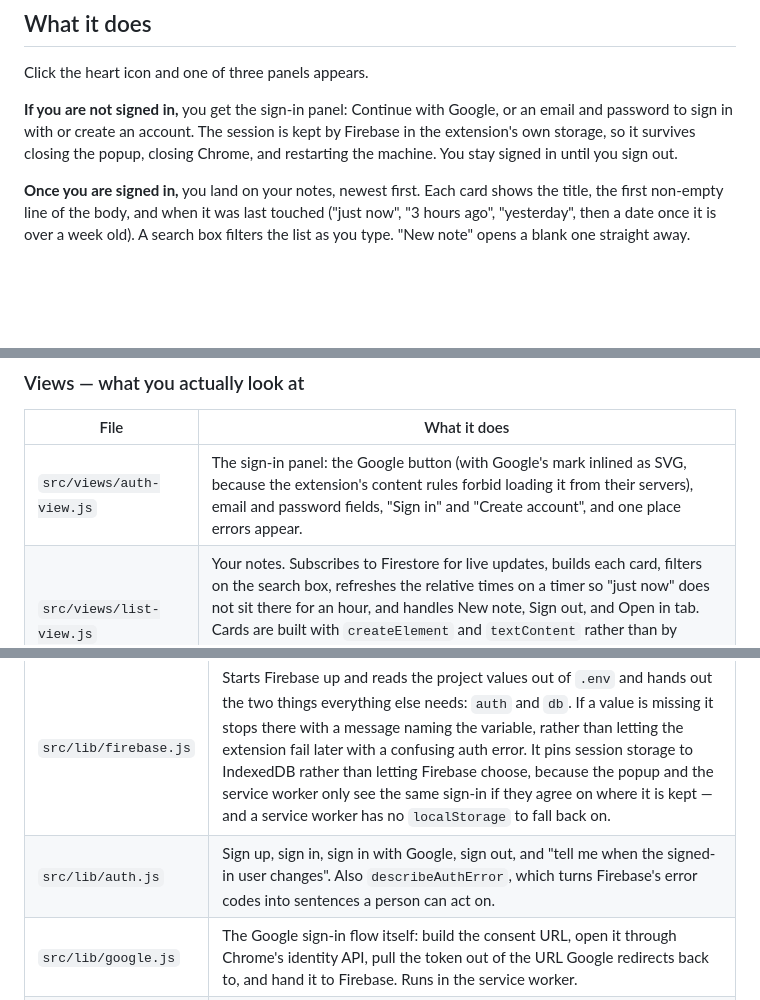
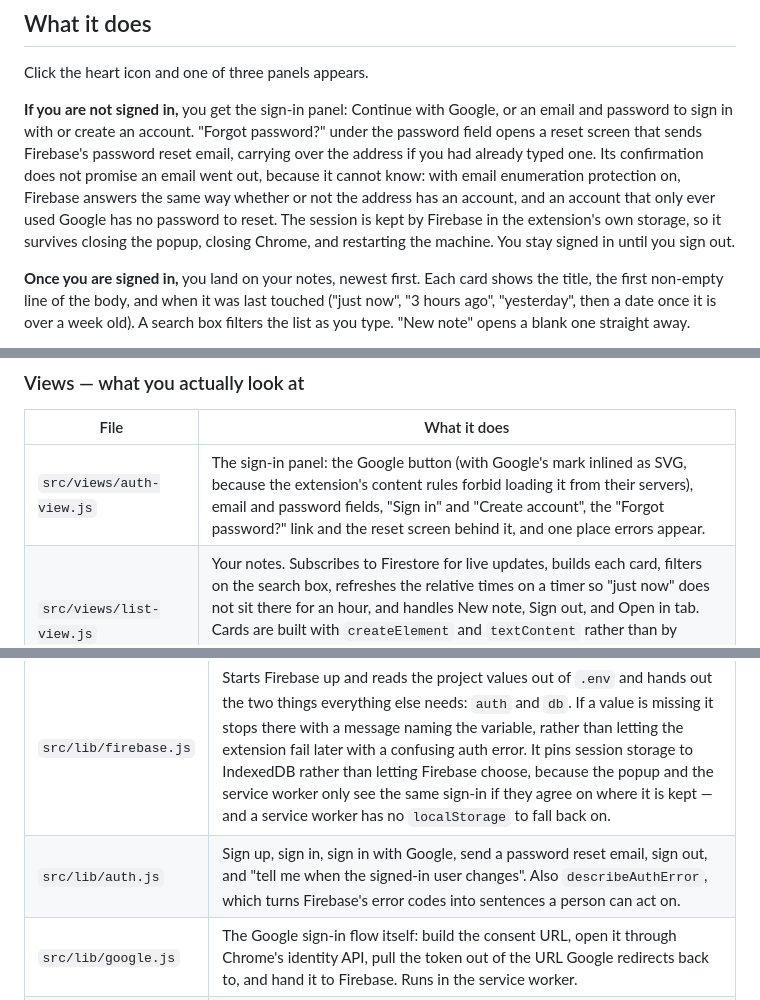
Before and after one commit to snuedev/keeper-extension, a Markdown page: README.md, 3 parts joined by grey strips. Drawn GitHub-style; blank space fills up the shorter version.

Commit message:
Document the password reset flow in the README
The README walkthrough of the sign-in panel was written before the reset
flow existed, so it described an email and password field and nothing
else. It now covers the "Forgot password?" link and explains why the
confirmation stops short of saying an email was sent.

Only the reset flow is covered here. Account deletion, note deletion and
the email/Google account joining are still in open pull requests, and
documenting them from this branch would describe code main does not have.

```diff
--- a/README.md
+++ b/README.md
@@ -13,10 +13,15 @@ What is left is the store listing.
 Click the heart icon and one of three panels appears.
 
 **If you are not signed in,** you get the sign-in panel: Continue with Google, or
-an email and password to sign in with or create an account. The session is kept
-by Firebase in the extension's own storage, so it survives closing the popup,
-closing Chrome, and restarting the machine. You stay signed in until you sign
-out.
+an email and password to sign in with or create an account. "Forgot password?"
+under the password field opens a reset screen that sends Firebase's password
+reset email, carrying over the address if you had already typed one. Its
+confirmation does not promise an email went out, because it cannot know: with
+email enumeration protection on, Firebase answers the same way whether or not
+the address has an account, and an account that only ever used Google has no
+password to reset. The session is kept by Firebase in the extension's own
+storage, so it survives closing the popup, closing Chrome, and restarting the
+machine. You stay signed in until you sign out.
 
 **Once you are signed in,** you land on your notes, newest first. Each card shows
 the title, the first non-empty line of the body, and when it was last touched
@@ -154,7 +159,7 @@ click the reload arrow.
 
 | File | What it does |
 | --- | --- |
-| `src/views/auth-view.js` | The sign-in panel: the Google button (with Google's mark inlined as SVG, because the extension's content rules forbid loading it from their servers), email and password fields, "Sign in" and "Create account", and one place errors appear. |
+| `src/views/auth-view.js` | The sign-in panel: the Google button (with Google's mark inlined as SVG, because the extension's content rules forbid loading it from their servers), email and password fields, "Sign in" and "Create account", the "Forgot password?" link and the reset screen behind it, and one place errors appear. |
 | `src/views/list-view.js` | Your notes. Subscribes to Firestore for live updates, builds each card, filters on the search box, refreshes the relative times on a timer so "just now" does not sit there for an hour, and handles New note, Sign out, and Open in tab. Cards are built with `createElement` and `textContent` rather than by pasting strings into HTML, so a note titled `<img onerror=…>` is a note about HTML, not a script. |
 | `src/views/editor-view.js` | The note itself. Owns the debounced autosave, the status line, the delete confirmation, the Ctrl/Cmd+S shortcut, and restoring a rescued draft. |
 
@@ -163,7 +168,7 @@ click the reload arrow.
 | File | What it does |
 | --- | --- |
 | `src/lib/firebase.js` | Starts Firebase up and reads the project values out of `.env` and hands out the two things everything else needs: `auth` and `db`. If a value is missing it stops there with a message naming the variable, rather than letting the extension fail later with a confusing auth error. It pins session storage to IndexedDB rather than letting Firebase choose, because the popup and the service worker only see the same sign-in if they agree on where it is kept — and a service worker has no `localStorage` to fall back on. |
-| `src/lib/auth.js` | Sign up, sign in, sign in with Google, sign out, and "tell me when the signed-in user changes". Also `describeAuthError`, which turns Firebase's error codes into sentences a person can act on. |
+| `src/lib/auth.js` | Sign up, sign in, sign in with Google, send a password reset email, sign out, and "tell me when the signed-in user changes". Also `describeAuthError`, which turns Firebase's error codes into sentences a person can act on. |
 | `src/lib/google.js` | The Google sign-in flow itself: build the consent URL, open it through Chrome's identity API, pull the token out of the URL Google redirects back to, and hand it to Firebase. Runs in the service worker. |
 | `src/lib/messages.js` | One constant — the name of the message the popup sends the worker to start that flow. It is its own file so neither side can drift from the other by a typo. |
 | `src/lib/notes.js` | Everything Firestore: watch the list live, create, update, delete, and `describeNotesError` for the same reason `auth.js` has one. Notes are stored at `users/{uid}/notes/{noteId}`, so the path itself contains the owner and no query can accidentally reach across accounts. |
```
